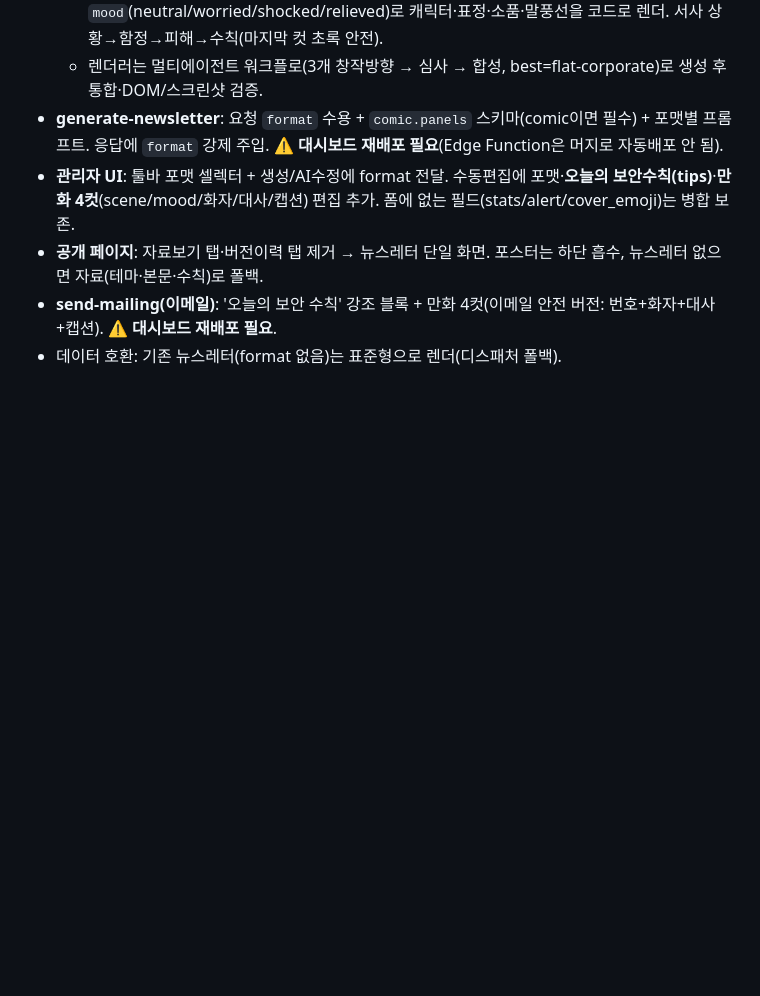
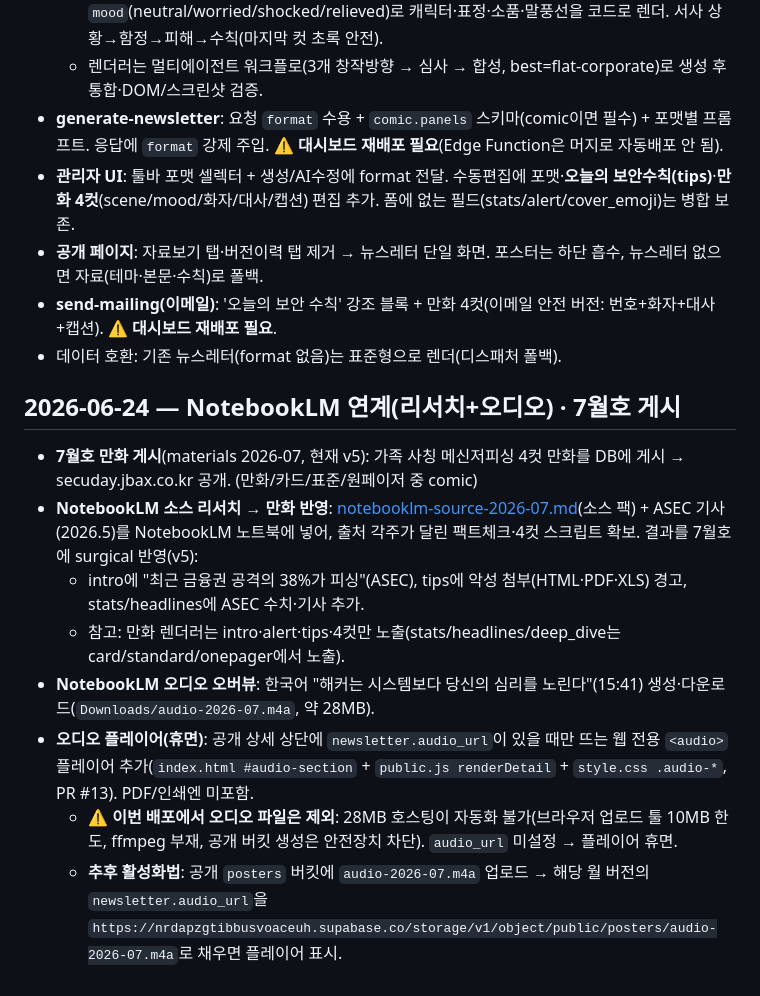
Before and after one commit to duelspost-droid/secuday, a Markdown page: DEVLOG.md, the part around the change. GitHub-like rendering; blank space fills up the shorter version.

```diff
--- a/DEVLOG.md
+++ b/DEVLOG.md
@@ -203,3 +203,14 @@ git clone https://github.com/duelspost-droid/jbax-www.git
 - **공개 페이지**: 자료보기 탭·버전이력 탭 제거 → 뉴스레터 단일 화면. 포스터는 하단 흡수, 뉴스레터 없으면 자료(테마·본문·수칙)로 폴백.
 - **send-mailing(이메일)**: '오늘의 보안 수칙' 강조 블록 + 만화 4컷(이메일 안전 버전: 번호+화자+대사+캡션). ⚠️ **대시보드 재배포 필요**.
 - 데이터 호환: 기존 뉴스레터(format 없음)는 표준형으로 렌더(디스패처 폴백).
+
+## 2026-06-24 — NotebookLM 연계(리서치+오디오) · 7월호 게시
+
+- **7월호 만화 게시**(materials 2026-07, 현재 v5): 가족 사칭 메신저피싱 4컷 만화를 DB에 게시 → secuday.jbax.co.kr 공개. (만화/카드/표준/원페이저 중 comic)
+- **NotebookLM 소스 리서치 → 만화 반영**: [notebooklm-source-2026-07.md](notebooklm-source-2026-07.md)(소스 팩) + ASEC 기사(2026.5)를 NotebookLM 노트북에 넣어, 출처 각주가 달린 팩트체크·4컷 스크립트 확보. 결과를 7월호에 surgical 반영(v5):
+  - intro에 "최근 금융권 공격의 38%가 피싱"(ASEC), tips에 악성 첨부(HTML·PDF·XLS) 경고, stats/headlines에 ASEC 수치·기사 추가.
+  - 참고: 만화 렌더러는 intro·alert·tips·4컷만 노출(stats/headlines/deep_dive는 card/standard/onepager에서 노출).
+- **NotebookLM 오디오 오버뷰**: 한국어 "해커는 시스템보다 당신의 심리를 노린다"(15:41) 생성·다운로드(`Downloads/audio-2026-07.m4a`, 약 28MB).
+- **오디오 플레이어(휴면)**: 공개 상세 상단에 `newsletter.audio_url`이 있을 때만 뜨는 웹 전용 `<audio>` 플레이어 추가(`index.html #audio-section` + `public.js renderDetail` + `style.css .audio-*`, PR #13). PDF/인쇄엔 미포함.
+  - ⚠️ **이번 배포에서 오디오 파일은 제외**: 28MB 호스팅이 자동화 불가(브라우저 업로드 툴 10MB 한도, ffmpeg 부재, 공개 버킷 생성은 안전장치 차단). `audio_url` 미설정 → 플레이어 휴면.
+  - **추후 활성화법**: 공개 `posters` 버킷에 `audio-2026-07.m4a` 업로드 → 해당 월 버전의 `newsletter.audio_url`을 `https://nrdapzgtibbusvoaceuh.supabase.co/storage/v1/object/public/posters/audio-2026-07.m4a`로 채우면 플레이어 표시.
```
Also changed, not shown: notebooklm-source-2026-07.md (added, +38 -0 lines).
